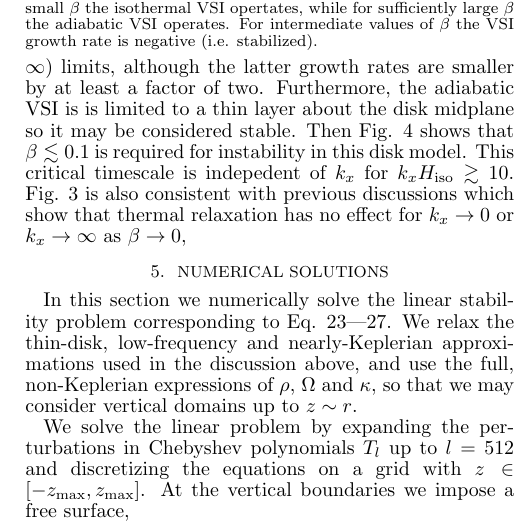
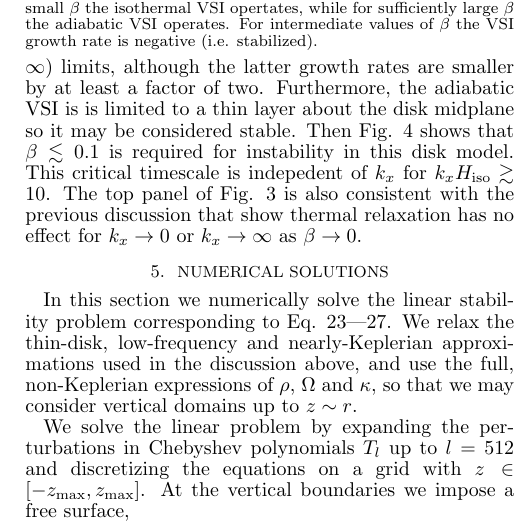
Before and after one commit to minkailin/vshear, a LaTeX document (paper.tex, which reads linear_adia.tex): part of one column of page 8 of 10, cut so that both start at the same text. Compiled offline with pdfLaTeX.

Commit message:
updated analytical discussion

```diff
--- a/linear_adia.tex
+++ b/linear_adia.tex
@@ -452,9 +452,10 @@ is limited to a thin layer about the disk midplane so it may be
 considered stable. Then Fig. \ref{relax_bcrit} shows that
 $\beta\lesssim 0.1$ is required for instability in this disk model. This critical
 timescale is indepedent of $k_x$ for
-$k_xH_\mathrm{iso}\gtrsim10$. Fig. \ref{relax_disp_fig} is also consistent with previous
-discussions which show that thermal relaxation has no effect for
-$k_x\to0$ or $k_x\to\infty$ as $\beta\to0$,
+$k_xH_\mathrm{iso}\gtrsim10$. The top panel of Fig. \ref{relax_disp_fig} is also
+consistent with the previous
+discussion that show thermal relaxation has no effect for
+$k_x\to0$ or $k_x\to\infty$ as $\beta\to0$.
 
 \begin{figure}
   \includegraphics[width=\linewidth,clip=true,trim=0cm 1.75cm 0cm 0cm]{figures/rate_theory_grow_relax}
```
